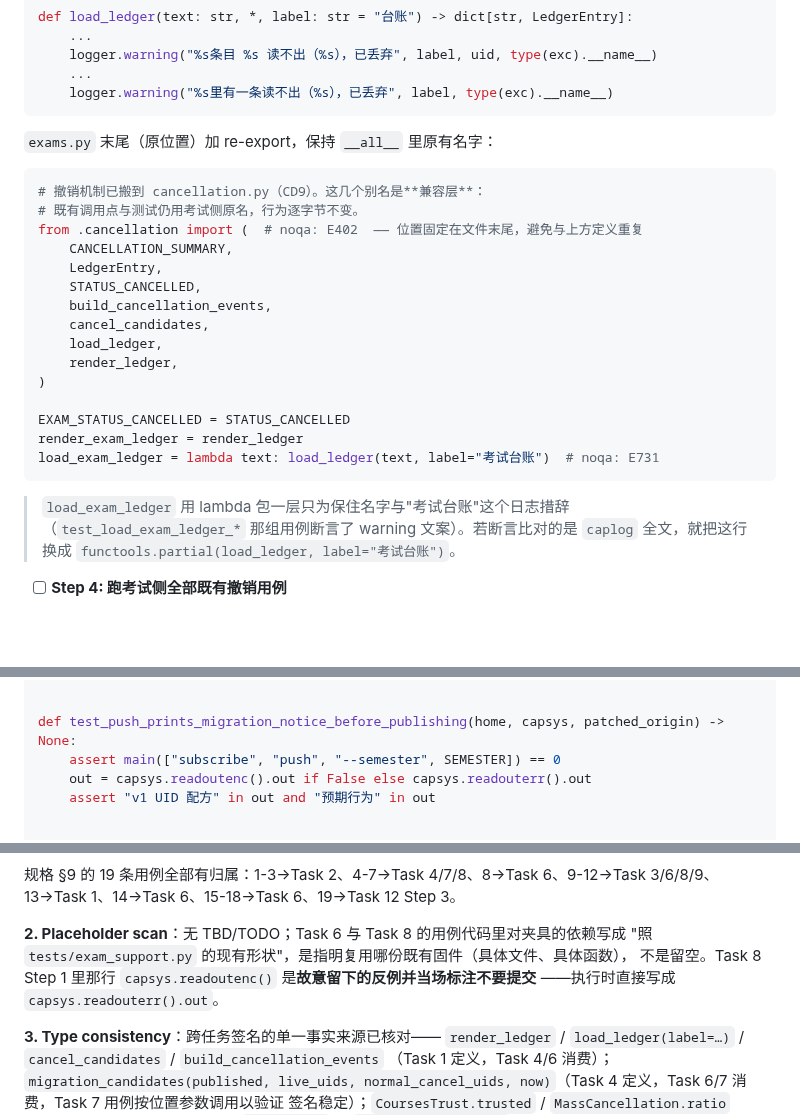
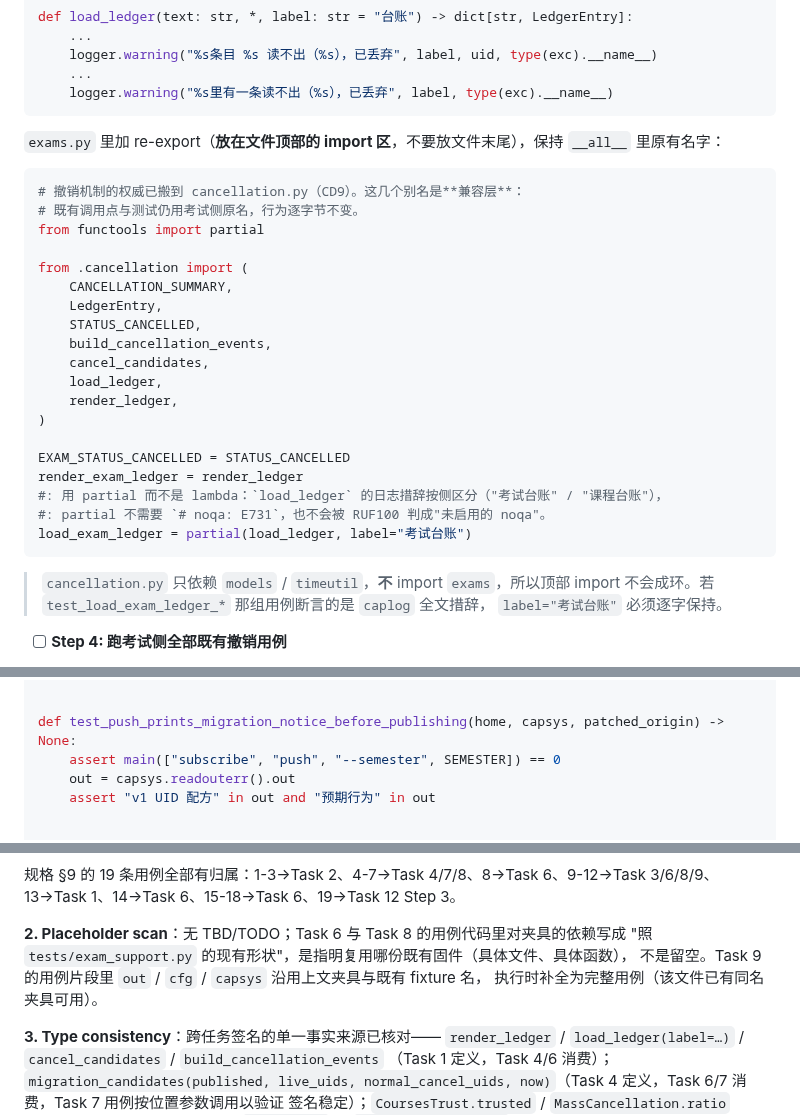
Before and after one commit to XLJFZ/xjtu-timetable-calendar, a Markdown page: docs/plans/2026-10-12-course-cancellation-uid-v2.md, 3 parts joined by grey strips. GitHub-like rendering; blank space fills up the shorter version.

Commit message:
docs(plans): 预检修掉三处会让门禁自伤的写法（noqa E402/lambda、readoutenc 反例）

````diff
--- a/docs/plans/2026-10-12-course-cancellation-uid-v2.md
+++ b/docs/plans/2026-10-12-course-cancellation-uid-v2.md
@@ -145,12 +145,15 @@ def load_ledger(text: str, *, label: str = "台账") -> dict[str, LedgerEntry]:
     logger.warning("%s里有一条读不出（%s），已丢弃", label, type(exc).__name__)
 ```
 
-`exams.py` 末尾（原位置）加 re-export，保持 `__all__` 里原有名字：
+`exams.py` 里加 re-export（**放在文件顶部的 import 区**，不要放文件末尾），保持
+`__all__` 里原有名字：
 
 ```python
-# 撤销机制已搬到 cancellation.py（CD9）。这几个别名是**兼容层**：
+# 撤销机制的权威已搬到 cancellation.py（CD9）。这几个别名是**兼容层**：
 # 既有调用点与测试仍用考试侧原名，行为逐字节不变。
-from .cancellation import (  # noqa: E402  —— 位置固定在文件末尾，避免与上方定义重复
+from functools import partial
+
+from .cancellation import (
     CANCELLATION_SUMMARY,
     LedgerEntry,
     STATUS_CANCELLED,
@@ -162,12 +165,14 @@ from .cancellation import (  # noqa: E402  —— 位置固定在文件末尾，
 
 EXAM_STATUS_CANCELLED = STATUS_CANCELLED
 render_exam_ledger = render_ledger
-load_exam_ledger = lambda text: load_ledger(text, label="考试台账")  # noqa: E731
+#: 用 partial 而不是 lambda：`load_ledger` 的日志措辞按侧区分（"考试台账" / "课程台账"），
+#: partial 不需要 `# noqa: E731`，也不会被 RUF100 判成"未启用的 noqa"。
+load_exam_ledger = partial(load_ledger, label="考试台账")
 ```
 
-> `load_exam_ledger` 用 lambda 包一层只为保住名字与"考试台账"这个日志措辞
-> （`test_load_exam_ledger_*` 那组用例断言了 warning 文案）。若断言比对的是
-> `caplog` 全文，就把这行换成 `functools.partial(load_ledger, label="考试台账")`。
+> `cancellation.py` 只依赖 `models` / `timeutil`，**不** import `exams`，所以顶部 import
+> 不会成环。若 `test_load_exam_ledger_*` 那组用例断言的是 `caplog` 全文措辞，
+> `label="考试台账"` 必须逐字保持。
 
 - [ ] **Step 4: 跑考试侧全部既有撤销用例**
 
@@ -966,7 +971,7 @@ git commit -m "feat(subscribe): 状态文件记录 uid_recipe，作为迁移判
 
 def test_push_prints_migration_notice_before_publishing(home, capsys, patched_origin) -> None:
     assert main(["subscribe", "push", "--semester", SEMESTER]) == 0
-    out = capsys.readoutenc().out if False else capsys.readouterr().out
+    out = capsys.readouterr().out
     assert "v1 UID 配方" in out and "预期行为" in out
 
 
@@ -1361,8 +1366,8 @@ git commit -m "docs(drill): v1→v2 迁移的隔离真机读数回写矩阵与
 
 **2. Placeholder scan**：无 TBD/TODO；Task 6 与 Task 8 的用例代码里对夹具的依赖写成
 "照 `tests/exam_support.py` 的现有形状"，是指明复用哪份既有固件（具体文件、具体函数），
-不是留空。Task 8 Step 1 里那行 `capsys.readoutenc()` 是**故意留下的反例并当场标注不要提交**
-——执行时直接写成 `capsys.readouterr().out`。
+不是留空。Task 9 的用例片段里 `out` / `cfg` / `capsys` 沿用上文夹具与既有 fixture 名，
+执行时补全为完整用例（该文件已有同名夹具可用）。
 
 **3. Type consistency**：跨任务签名的单一事实来源已核对——
 `render_ledger` / `load_ledger(label=…)` / `cancel_candidates` / `build_cancellation_events`
````
